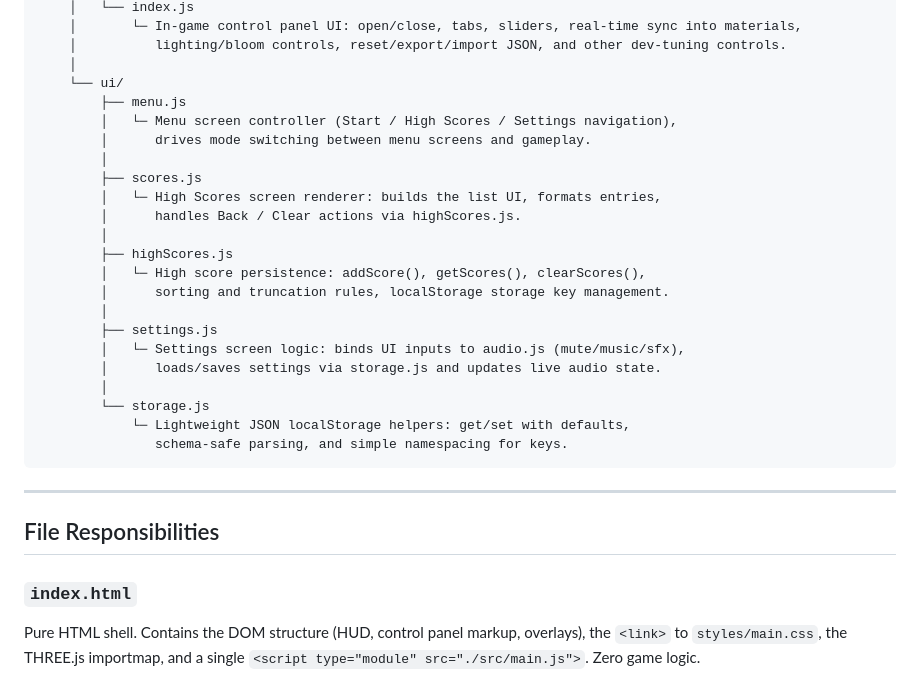
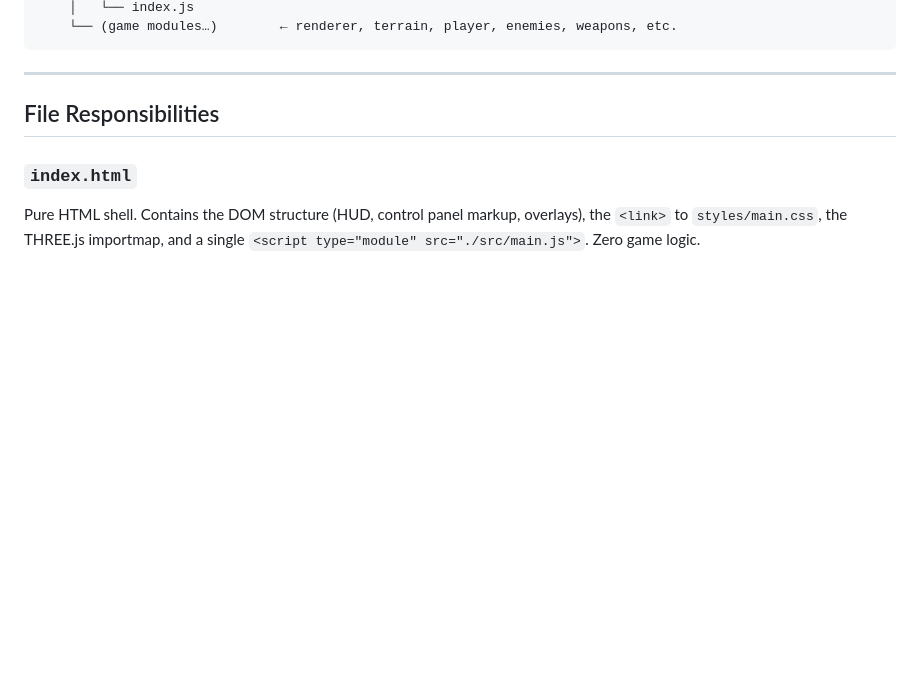
Before and after one commit to RaidenIV/capsule_havoc, a Markdown page: MAP.md, the part around one of its changes. Rendered like a GitHub page; blank space fills up the shorter version.

````diff
--- a/MAP.md
+++ b/MAP.md
@@ -95,27 +23,5 @@ capsule-havoc/
     │   └── index.js
-    │       └─ In-game control panel UI: open/close, tabs, sliders, real-time sync into materials,
-    │          lighting/bloom controls, reset/export/import JSON, and other dev-tuning controls.
-    │
-    └── ui/
-        ├── menu.js
-        │   └─ Menu screen controller (Start / High Scores / Settings navigation),
-        │      drives mode switching between menu screens and gameplay.
-        │
-        ├── scores.js
-        │   └─ High Scores screen renderer: builds the list UI, formats entries,
-        │      handles Back / Clear actions via highScores.js.
-        │
-        ├── highScores.js
-        │   └─ High score persistence: addScore(), getScores(), clearScores(),
-        │      sorting and truncation rules, localStorage storage key management.
-        │
-        ├── settings.js
-        │   └─ Settings screen logic: binds UI inputs to audio.js (mute/music/sfx),
-        │      loads/saves settings via storage.js and updates live audio state.
-        │
-        └── storage.js
-            └─ Lightweight JSON localStorage helpers: get/set with defaults,
-               schema-safe parsing, and simple namespacing for keys.
+    └── (game modules…)        ← renderer, terrain, player, enemies, weapons, etc.
 ```
 
 ---
````
Also changed, not shown: other parts of MAP.md (+14 -86 lines).
